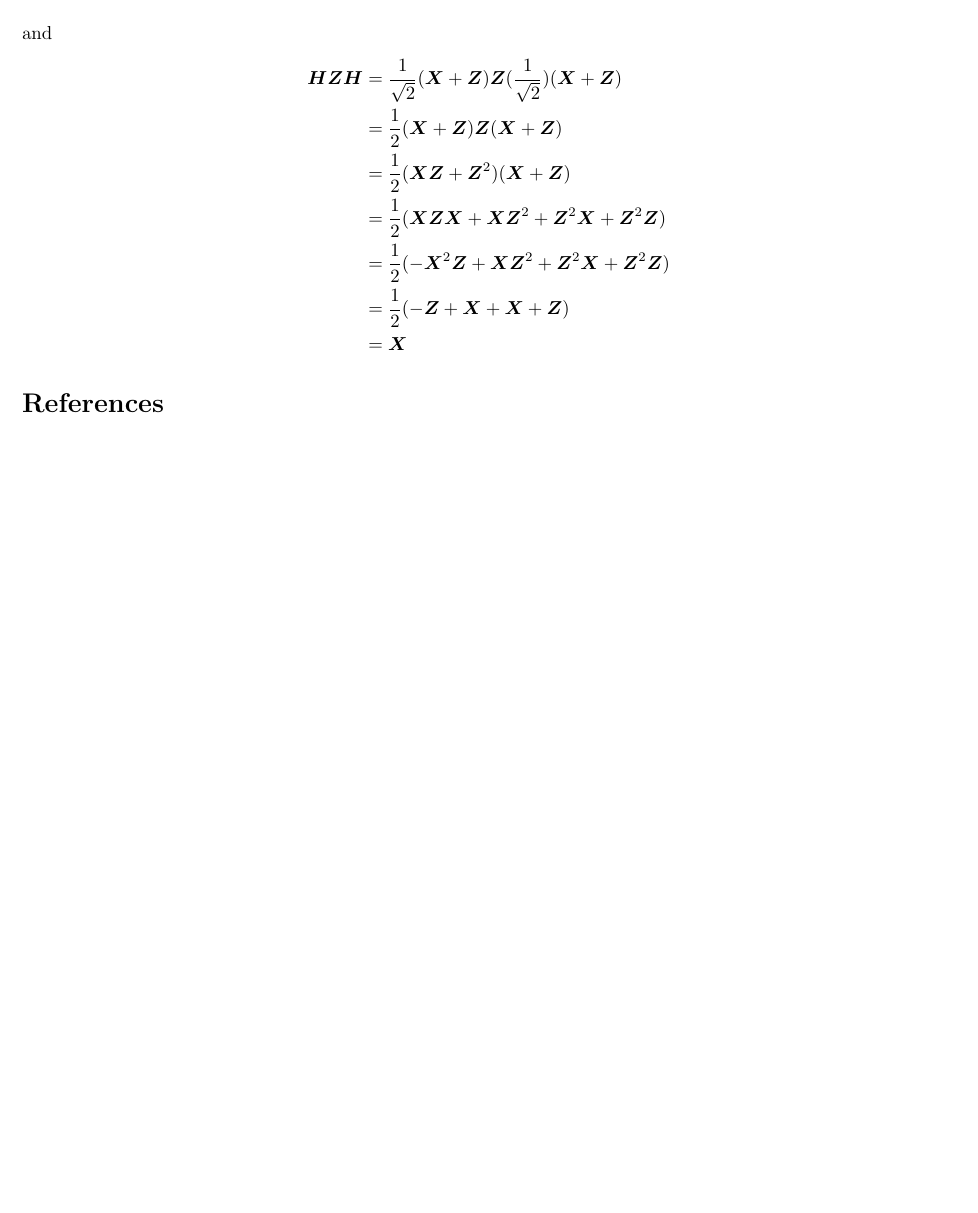
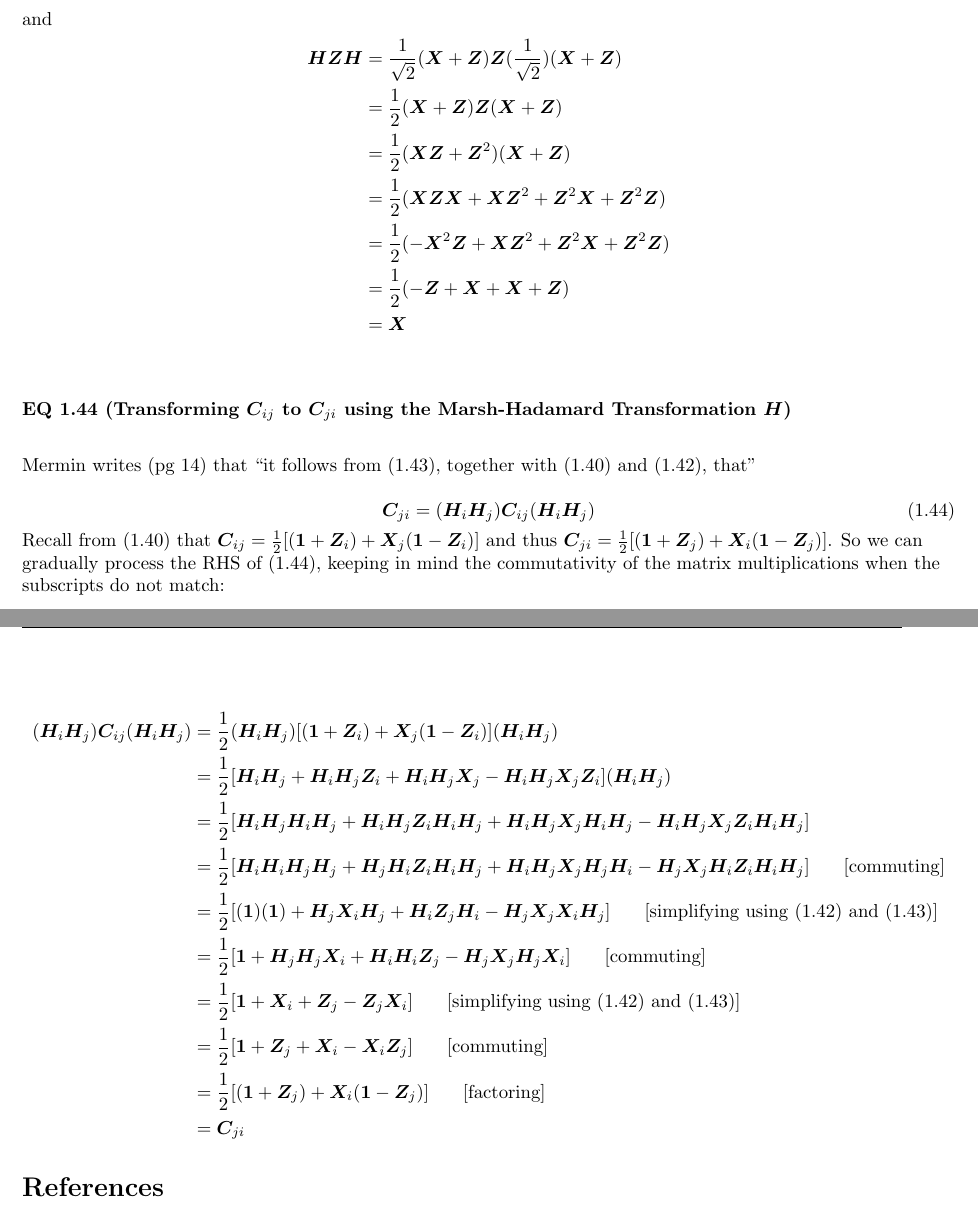
Before and after one commit to wdcraft01/Mermin-2007-QCS-Notes-Elaborations, a LaTeX document (main.tex): part of page 6 of 6 before the commit and two parts of pages 6 and 7 of 7 after it, the two joined at a grey line, cut so that both start at the same text, the shorter picture padded with empty space. Compiled offline with pdfLaTeX.

Commit message:
Provide proof of Eq (1.44) (pg 14)

```diff
--- a/main.tex
+++ b/main.tex
@@ -525,6 +525,56 @@ and
     &= \bm{X}
 \end{align*}
 
+\vspace{0.125in}
+
+%%%%%%%%%%%%%%%%%%%
+%   1.44          %
+%%%%%%%%%%%%%%%%%%%
+
+\vspace{0.25in}
+
+\textbf{EQ 1.44 (Transforming $\bm{C}_{ij}$ to $\bm{C}_{ji}$ using the Marsh-Hadamard Transformation $\bm{H}$)}\par
+
+\vspace{0.25in}
+
+Mermin writes (pg 14) that ``it follows from (1.43), together with (1.40) and (1.42), that''
+
+\[\tag{1.44}
+\bm{C}_{ji} = (\bm{H}_i\bm{H}_j)\bm{C}_{ij}(\bm{H}_i\bm{H}_j)
+\]
+
+Recall from (1.40) that $\bm{C}_{ij} = \frac{1}{2}[(\bm{1} + \bm{Z}_i) + \bm{X}_j(\bm{1} - \bm{Z}_i)]$ and thus $\bm{C}_{ji} = \frac{1}{2}[(\bm{1} + \bm{Z}_j) + \bm{X}_i(\bm{1} - \bm{Z}_j)]$. So we can gradually process the RHS of (1.44), keeping in mind the commutativity of the matrix multiplications when the subscripts do not match:
+
+\begin{align*}
+(\bm{H}_i\bm{H}_j)\bm{C}_{ij}(\bm{H}_i\bm{H}_j)
+&= \frac{1}{2}(\bm{H}_i\bm{H}_j)[(\bm{1} + \bm{Z}_i) + \bm{X}_j(\bm{1} - \bm{Z}_i)](\bm{H}_i\bm{H}_j)\\
+&= \frac{1}{2}[\bm{H}_i\bm{H}_j + \bm{H}_i\bm{H}_j\bm{Z}_i + \bm{H}_i\bm{H}_j\bm{X}_j - \bm{H}_i\bm{H}_j\bm{X}_j\bm{Z}_i](\bm{H}_i\bm{H}_j)\\
+&= \frac{1}{2}[\bm{H}_i\bm{H}_j\bm{H}_i\bm{H}_j + \bm{H}_i\bm{H}_j\bm{Z}_i\bm{H}_i\bm{H}_j + \bm{H}_i\bm{H}_j\bm{X}_j\bm{H}_i\bm{H}_j - \bm{H}_i\bm{H}_j\bm{X}_j\bm{Z}_i\bm{H}_i\bm{H}_j]\\
+&= \frac{1}{2}[\bm{H}_i\bm{H}_i\bm{H}_j\bm{H}_j
++ \bm{H}_j\bm{H}_i\bm{Z}_i\bm{H}_i\bm{H}_j
++ \bm{H}_i\bm{H}_j\bm{X}_j\bm{H}_j\bm{H}_i
+- \bm{H}_j\bm{X}_j\bm{H}_i\bm{Z}_i\bm{H}_i\bm{H}_j] \text{\hspace{.25in}[commuting]}\\
+&= \frac{1}{2}[(\bm{1})(\bm{1})
++ \bm{H}_j\bm{X}_i\bm{H}_j
++ \bm{H}_i\bm{Z}_j\bm{H}_i
+- \bm{H}_j\bm{X}_j\bm{X}_i\bm{H}_j] \text{\hspace{.25in}[simplifying using (1.42) and (1.43)]}\\
+&= \frac{1}{2}[\bm{1}
++ \bm{H}_j\bm{H}_j\bm{X}_i
++ \bm{H}_i\bm{H}_i\bm{Z}_j
+- \bm{H}_j\bm{X}_j\bm{H}_j\bm{X}_i] \text{\hspace{.25in}[commuting]}\\
+&= \frac{1}{2}[\bm{1}
++ \bm{X}_i
++ \bm{Z}_j
+- \bm{Z}_j\bm{X}_i] \text{\hspace{.25in}[simplifying using (1.42) and (1.43)]}\\
+&= \frac{1}{2}[\bm{1}
++ \bm{Z}_j
++ \bm{X}_i
+- \bm{X}_i\bm{Z}_j] \text{\hspace{.25in}[commuting]}\\
+&= \frac{1}{2}[(\bm{1} + \bm{Z}_j)
++ \bm{X}_i (\bm{1} - \bm{Z}_j)] \text{\hspace{.25in}[factoring]}\\
+&= \bm{C}_{ji}
+\end{align*}
+
 
 % =============== %
 %  Bibliography   %
```
Also changed, not shown: Mermin_2007_QCS_Notes_Elaborations.pdf.
